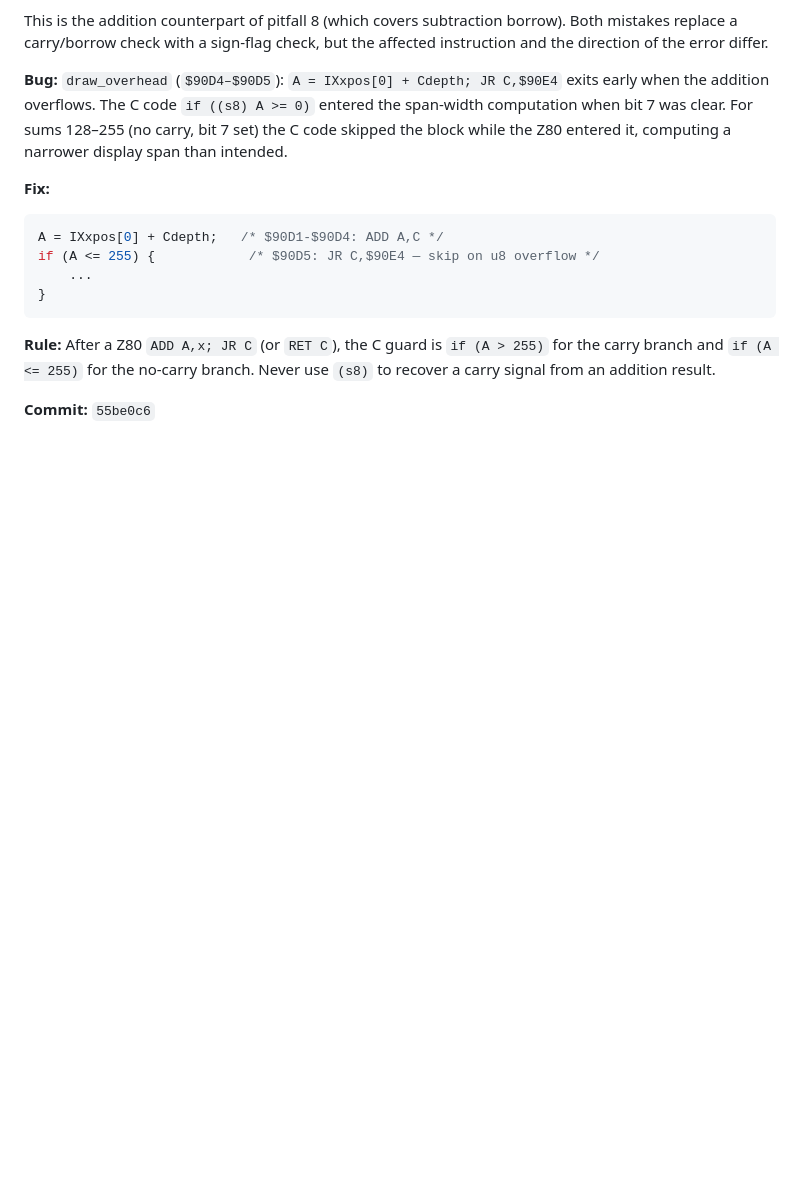
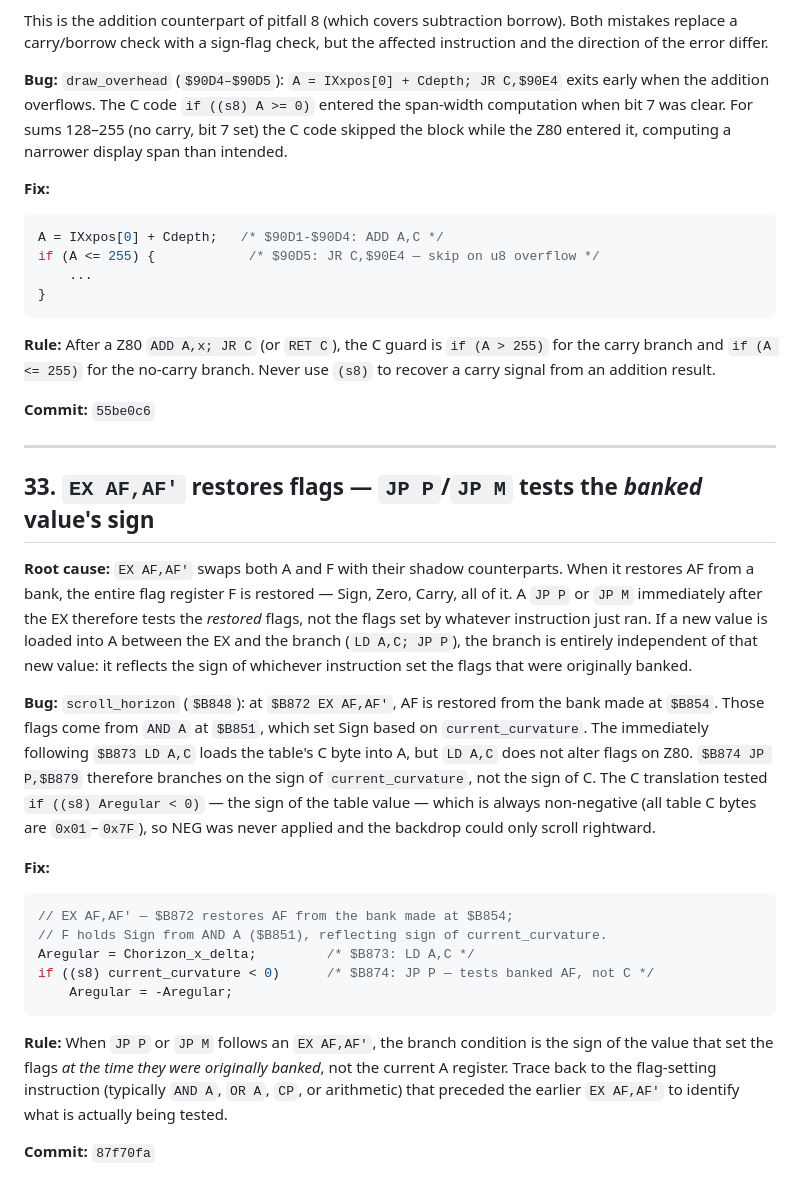
Before and after one commit to dpt/ChaseHQ, a Markdown page: C/docs/translation-pitfalls.md, the part around the change. Drawn GitHub-style; blank space fills up the shorter version.

Commit message:
docs: add pitfall 33 — EX AF,AF' restores flags, JP P tests banked sign
scroll_horizon $B874 JP P tests current_curvature sign via restored AF,
not the sign of the C table byte loaded into A immediately before it.

Co-Authored-By: Claude Sonnet 4.6 <noreply@anthropic.com>

````diff
--- a/C/docs/translation-pitfalls.md
+++ b/C/docs/translation-pitfalls.md
@@ -566,3 +566,25 @@ if (A <= 255) {            /* $90D5: JR C,$90E4 — skip on u8 overflow */
 **Rule:** After a Z80 `ADD A,x; JR C` (or `RET C`), the C guard is `if (A > 255)` for the carry branch and `if (A <= 255)` for the no-carry branch. Never use `(s8)` to recover a carry signal from an addition result.
 
 **Commit:** `55be0c6`
+
+---
+
+## 33. `EX AF,AF'` restores flags — `JP P`/`JP M` tests the *banked* value's sign
+
+**Root cause:** `EX AF,AF'` swaps both A and F with their shadow counterparts. When it restores AF from a bank, the entire flag register F is restored — Sign, Zero, Carry, all of it. A `JP P` or `JP M` immediately after the EX therefore tests the *restored* flags, not the flags set by whatever instruction just ran. If a new value is loaded into A between the EX and the branch (`LD A,C; JP P`), the branch is entirely independent of that new value: it reflects the sign of whichever instruction set the flags that were originally banked.
+
+**Bug:** `scroll_horizon` (`$B848`): at `$B872 EX AF,AF'`, AF is restored from the bank made at `$B854`. Those flags come from `AND A` at `$B851`, which set Sign based on `current_curvature`. The immediately following `$B873 LD A,C` loads the table's C byte into A, but `LD A,C` does not alter flags on Z80. `$B874 JP P,$B879` therefore branches on the sign of `current_curvature`, not the sign of C. The C translation tested `if ((s8) Aregular < 0)` — the sign of the table value — which is always non-negative (all table C bytes are `0x01`–`0x7F`), so NEG was never applied and the backdrop could only scroll rightward.
+
+**Fix:**
+
+```c
+// EX AF,AF' — $B872 restores AF from the bank made at $B854;
+// F holds Sign from AND A ($B851), reflecting sign of current_curvature.
+Aregular = Chorizon_x_delta;         /* $B873: LD A,C */
+if ((s8) current_curvature < 0)      /* $B874: JP P — tests banked AF, not C */
+    Aregular = -Aregular;
+```
+
+**Rule:** When `JP P` or `JP M` follows an `EX AF,AF'`, the branch condition is the sign of the value that set the flags *at the time they were originally banked*, not the current A register. Trace back to the flag-setting instruction (typically `AND A`, `OR A`, `CP`, or arithmetic) that preceded the earlier `EX AF,AF'` to identify what is actually being tested.
+
+**Commit:** `87f70fa`
````
Also changed, not shown: CLAUDE.md (+9 -0 lines).
